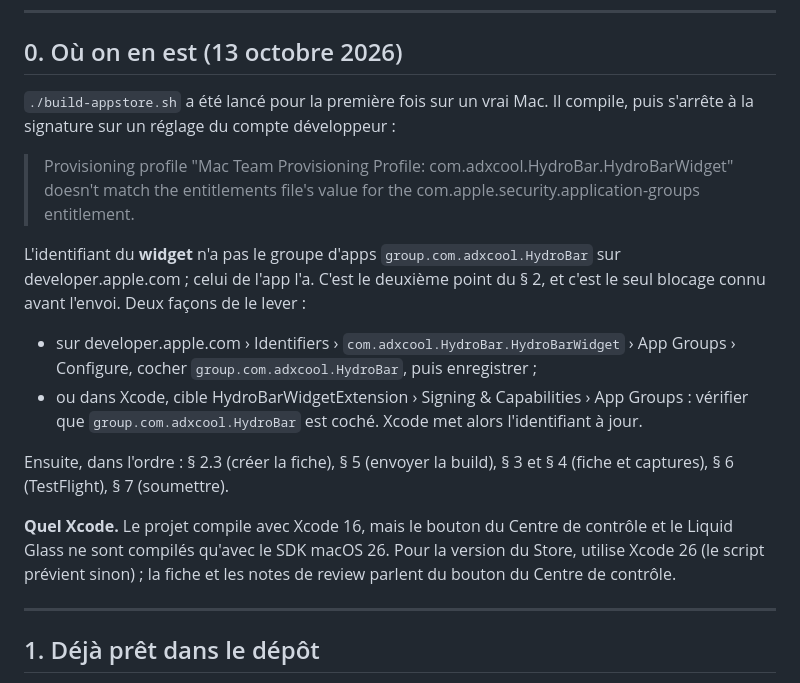
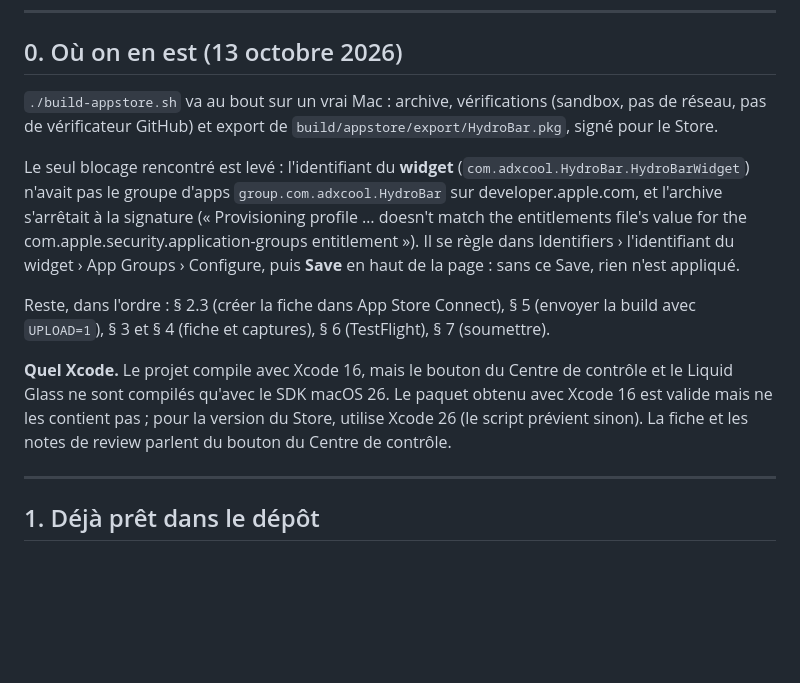
Before and after one commit to aedhx/HydroBar, a Markdown page: docs/PUBLICATION_MAC_APP_STORE.md, the part around the change. GitHub-like rendering; blank space fills up the shorter version.

Commit message:
docs(store): the App Store build now goes through; what unblocked it

```diff
--- a/docs/PUBLICATION_MAC_APP_STORE.md
+++ b/docs/PUBLICATION_MAC_APP_STORE.md
@@ -20,31 +20,27 @@ les deux variantes à chaque push.
 
 ## 0. Où on en est (13 octobre 2026)
 
-`./build-appstore.sh` a été lancé pour la première fois sur un vrai Mac. Il
-compile, puis s'arrête à la signature sur un réglage du compte développeur :
+`./build-appstore.sh` va au bout sur un vrai Mac : archive, vérifications
+(sandbox, pas de réseau, pas de vérificateur GitHub) et export de
+`build/appstore/export/HydroBar.pkg`, signé pour le Store.
 
-> Provisioning profile "Mac Team Provisioning Profile:
-> com.adxcool.HydroBar.HydroBarWidget" doesn't match the entitlements file's
-> value for the com.apple.security.application-groups entitlement.
+Le seul blocage rencontré est levé : l'identifiant du **widget**
+(`com.adxcool.HydroBar.HydroBarWidget`) n'avait pas le groupe d'apps
+`group.com.adxcool.HydroBar` sur developer.apple.com, et l'archive s'arrêtait à
+la signature (« Provisioning profile … doesn't match the entitlements file's
+value for the com.apple.security.application-groups entitlement »). Il se règle
+dans Identifiers › l'identifiant du widget › App Groups › Configure, puis
+**Save** en haut de la page : sans ce Save, rien n'est appliqué.
 
-L'identifiant du **widget** n'a pas le groupe d'apps `group.com.adxcool.HydroBar`
-sur developer.apple.com ; celui de l'app l'a. C'est le deuxième point du § 2,
-et c'est le seul blocage connu avant l'envoi. Deux façons de le lever :
-
-- sur developer.apple.com › Identifiers › `com.adxcool.HydroBar.HydroBarWidget`
-  › App Groups › Configure, cocher `group.com.adxcool.HydroBar`, puis
-  enregistrer ;
-- ou dans Xcode, cible HydroBarWidgetExtension › Signing & Capabilities ›
-  App Groups : vérifier que `group.com.adxcool.HydroBar` est coché. Xcode met
-  alors l'identifiant à jour.
-
-Ensuite, dans l'ordre : § 2.3 (créer la fiche), § 5 (envoyer la build),
-§ 3 et § 4 (fiche et captures), § 6 (TestFlight), § 7 (soumettre).
+Reste, dans l'ordre : § 2.3 (créer la fiche dans App Store Connect), § 5
+(envoyer la build avec `UPLOAD=1`), § 3 et § 4 (fiche et captures), § 6
+(TestFlight), § 7 (soumettre).
 
 **Quel Xcode.** Le projet compile avec Xcode 16, mais le bouton du Centre de
-contrôle et le Liquid Glass ne sont compilés qu'avec le SDK macOS 26. Pour la
-version du Store, utilise Xcode 26 (le script prévient sinon) ; la fiche et les
-notes de review parlent du bouton du Centre de contrôle.
+contrôle et le Liquid Glass ne sont compilés qu'avec le SDK macOS 26. Le paquet
+obtenu avec Xcode 16 est valide mais ne les contient pas ; pour la version du
+Store, utilise Xcode 26 (le script prévient sinon). La fiche et les notes de
+review parlent du bouton du Centre de contrôle.
 
 ---
 
```
